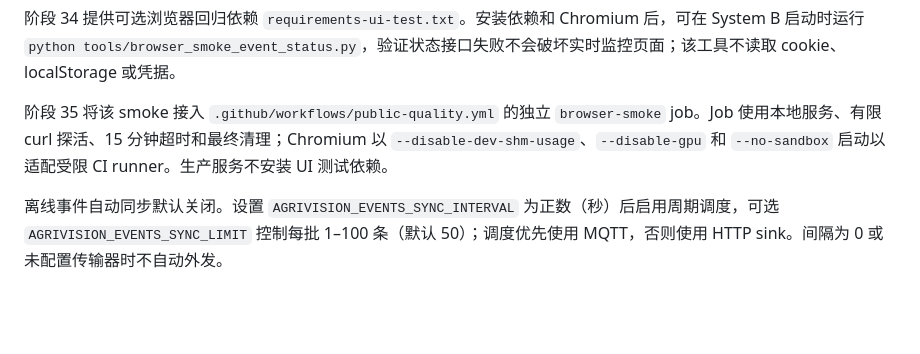
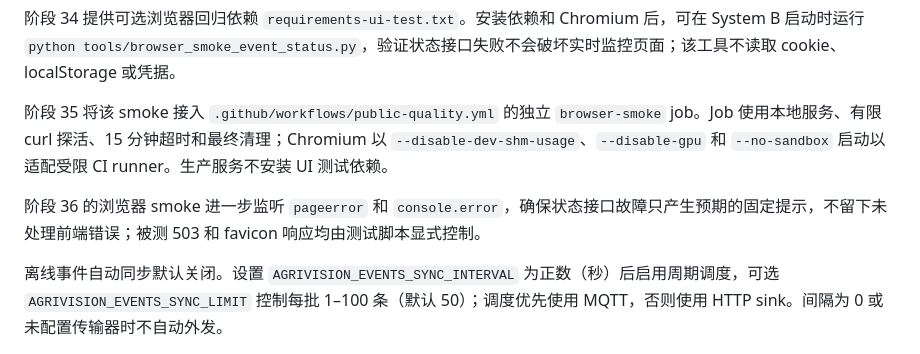
Before and after one commit to sun2006-xin/AgriVision, a Markdown page: docs/tech-doc.md, the part around the change. Rendered like a GitHub page; blank space fills up the shorter version.

```diff
--- a/docs/tech-doc.md
+++ b/docs/tech-doc.md
@@ -246,6 +246,8 @@ MQTT 发布器将 Paho `RuntimeError` 与其他发布失败统一纳入有界重
 
 阶段 35 将该 smoke 接入 `.github/workflows/public-quality.yml` 的独立 `browser-smoke` job。Job 使用本地服务、有限 curl 探活、15 分钟超时和最终清理；Chromium 以 `--disable-dev-shm-usage`、`--disable-gpu` 和 `--no-sandbox` 启动以适配受限 CI runner。生产服务不安装 UI 测试依赖。
 
+阶段 36 的浏览器 smoke 进一步监听 `pageerror` 和 `console.error`，确保状态接口故障只产生预期的固定提示，不留下未处理前端错误；被测 503 和 favicon 响应均由测试脚本显式控制。
+
 离线事件自动同步默认关闭。设置 `AGRIVISION_EVENTS_SYNC_INTERVAL` 为正数（秒）后启用周期调度，可选 `AGRIVISION_EVENTS_SYNC_LIMIT` 控制每批 1–100 条（默认 50）；调度优先使用 MQTT，否则使用 HTTP sink。间隔为 0 或未配置传输器时不自动外发。
 
 ### 3.6 启动方式
```
Also changed, not shown: README.md (+2 -0 lines), docs/roadmap.md (+6 -0 lines).
